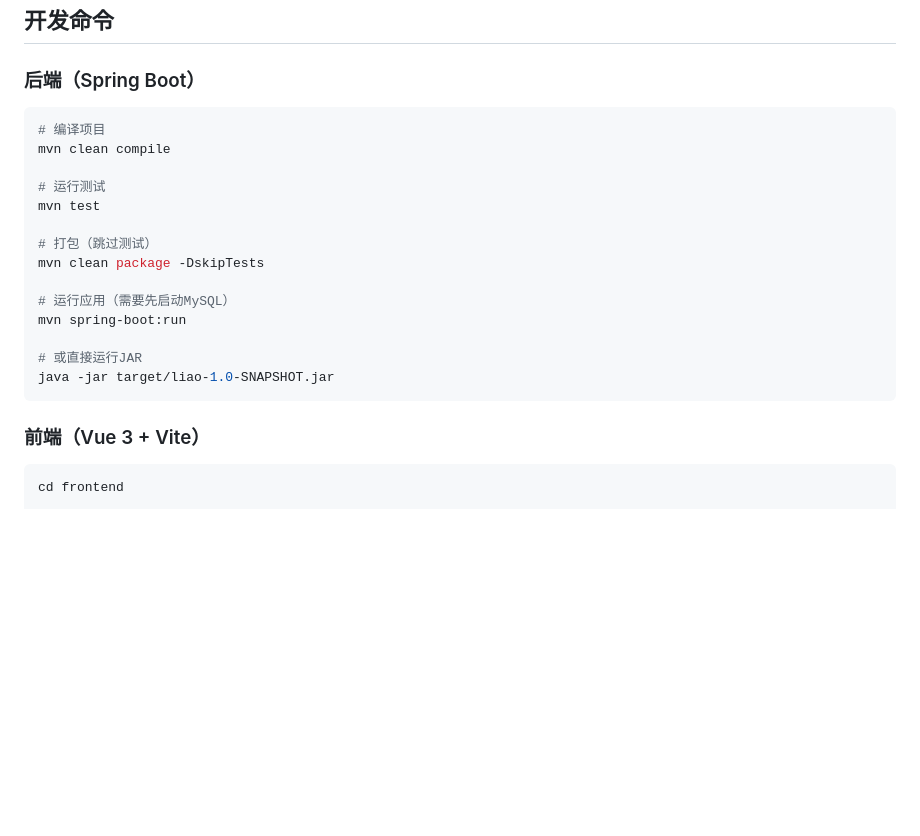
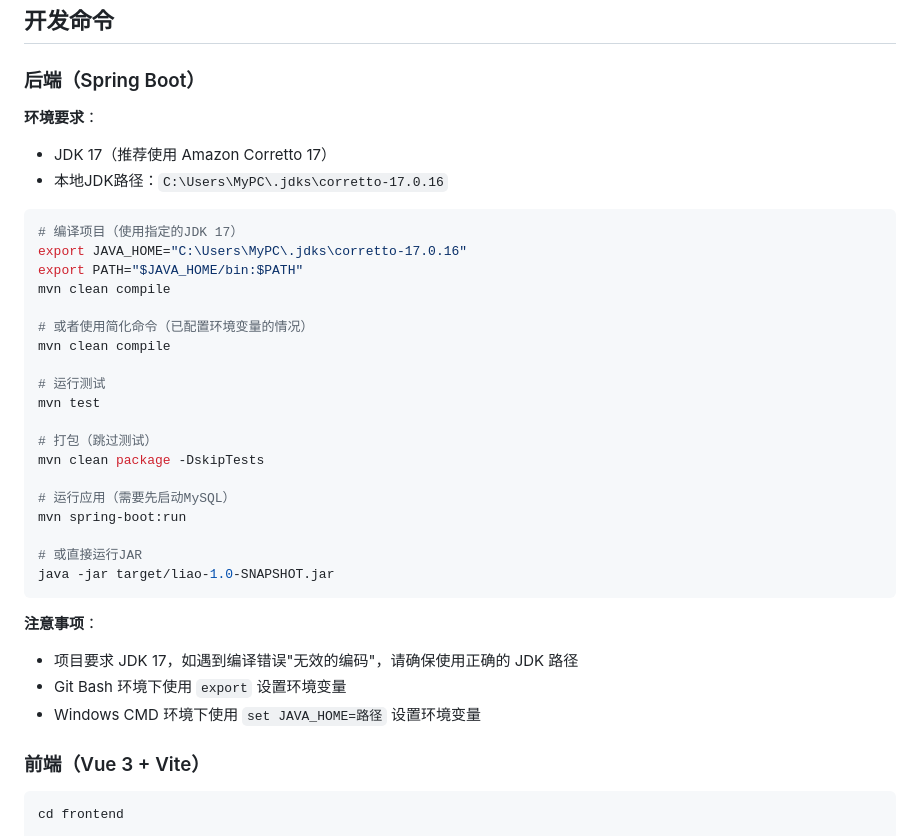
Before and after one commit to zcw199604/liao, a Markdown page: CLAUDE.md, the part around the change. GitHub-like rendering; blank space fills up the shorter version.

Commit message:
docs: 更新编译说明，添加JDK 17路径配置

````diff
--- a/CLAUDE.md
+++ b/CLAUDE.md
@@ -65,8 +65,17 @@ This file provides guidance to Claude Code (claude.ai/code) when working with co
 
 ### 后端（Spring Boot）
 
+**环境要求**：
+- JDK 17（推荐使用 Amazon Corretto 17）
+- 本地JDK路径：`C:\Users\MyPC\.jdks\corretto-17.0.16`
+
 ```bash
-# 编译项目
+# 编译项目（使用指定的JDK 17）
+export JAVA_HOME="C:\Users\MyPC\.jdks\corretto-17.0.16"
+export PATH="$JAVA_HOME/bin:$PATH"
+mvn clean compile
+
+# 或者使用简化命令（已配置环境变量的情况）
 mvn clean compile
 
 # 运行测试
@@ -81,6 +90,11 @@ mvn spring-boot:run
 # 或直接运行JAR
 java -jar target/liao-1.0-SNAPSHOT.jar
 ```
+
+**注意事项**：
+- 项目要求 JDK 17，如遇到编译错误"无效的编码"，请确保使用正确的 JDK 路径
+- Git Bash 环境下使用 `export` 设置环境变量
+- Windows CMD 环境下使用 `set JAVA_HOME=路径` 设置环境变量
 
 ### 前端（Vue 3 + Vite）
 
````
